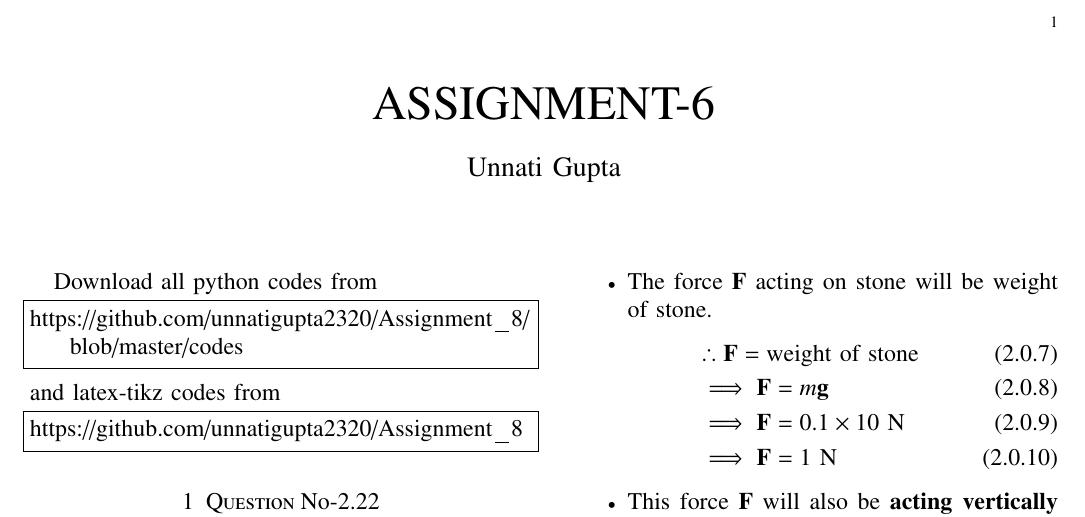
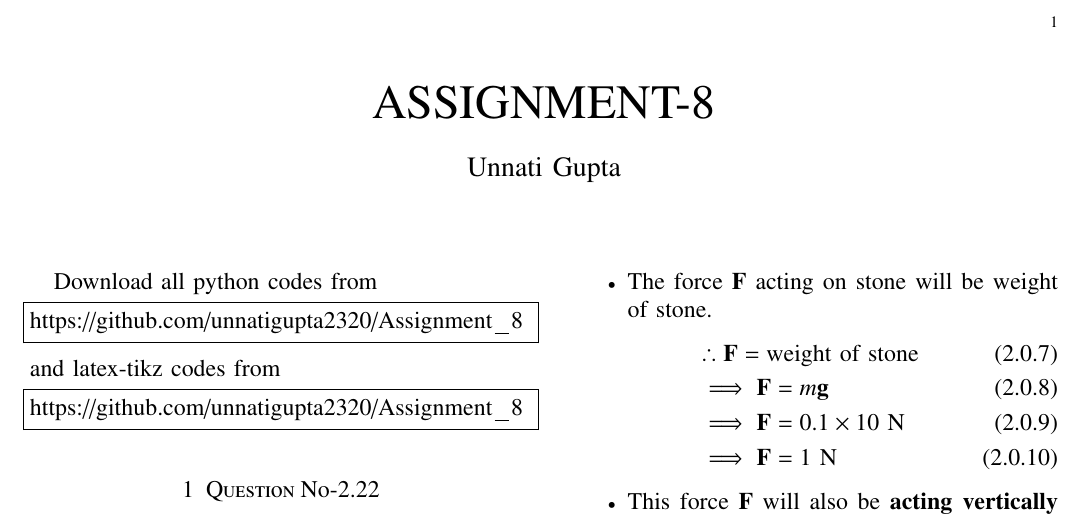
Before and after one commit to unnatigupta2320/Assignment_8, a LaTeX problem sheet (Assignment_8.tex): part of the page, cut so that both start at the same text. Compiled offline with pdfLaTeX.

Commit message:
Update Assignment_8.tex

```diff
--- a/Assignment_8.tex
+++ b/Assignment_8.tex
@@ -124,7 +124,7 @@ columns=fullflexible
      \def\topbox#1{\raisebox{-\baselineskip}[0in][0in]{#1}}
      \def\midbox#1{\raisebox{-0.5\baselineskip}[0in][0in]{#1}}
 \vspace{3cm}
-\title{ASSIGNMENT-6}
+\title{ASSIGNMENT-8}
 \author{Unnati Gupta}
 \maketitle
 \newpage
@@ -133,7 +133,7 @@ columns=fullflexible
 \renewcommand{\thetable}{\theenumi}
 Download all python codes from
 \begin{lstlisting}
-https://github.com/unnatigupta2320/Assignment_8/blob/master/codes
+https://github.com/unnatigupta2320/Assignment_8
 \end{lstlisting}
 %
 and latex-tikz codes from
```
